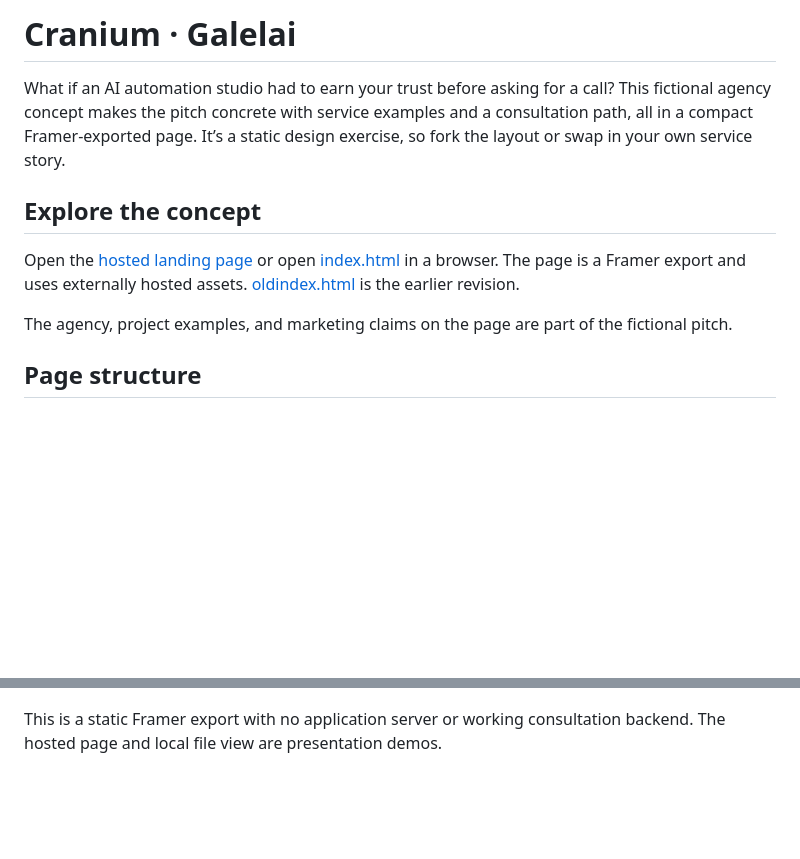
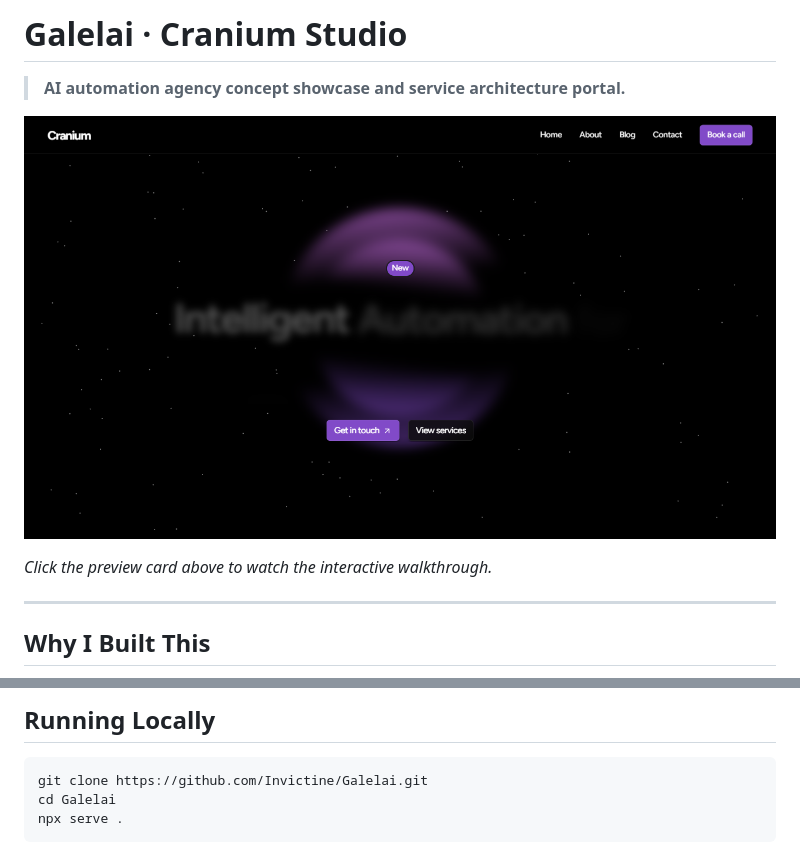
Before and after one commit to Invictine/Galelai, a Markdown page: README.md, 2 parts joined by grey strips. Drawn GitHub-style; pictures changed too: media/overview.png (added); blank space fills up the shorter version.

Commit message:
docs: refresh README with product-specific builder copy and media walkthrough

````diff
--- a/README.md
+++ b/README.md
@@ -1,12 +1,12 @@
-# Cranium · Galelai
+# Galelai · Cranium Studio
 
-What if an AI automation studio had to earn your trust before asking for a call? This fictional agency concept makes the pitch concrete with service examples and a consultation path, all in a compact Framer-exported page. It’s a static design exercise, so fork the layout or swap in your own service story.
+> **AI automation agency concept showcase and service architecture portal.**
 
-## Explore the concept
+[![Galelai Hero](media/overview.png)](media/walkthrough.mp4)
 
-Open the [hosted landing page](https://galelai.vercel.app) or open [index.html](index.html) in a browser. The page is a Framer export and uses externally hosted assets. [oldindex.html](oldindex.html) is the earlier revision.
+*Click the preview card above to watch the interactive walkthrough.*
 
-The agency, project examples, and marketing claims on the page are part of the fictional pitch.
+---
 
-## Page structure
+## Why I Built This
 
@@ -18,3 +28,7 @@ flowchart LR
+## Running Locally
+
+```bash
+git clone https://github.com/Invictine/Galelai.git
+cd Galelai
+npx serve .
 ```
-
-This is a static Framer export with no application server or working consultation backend. The hosted page and local file view are presentation demos.
````
Also changed, not shown: other parts of README.md (+15 -5 lines), media/poster.png (added), 1 other file.
